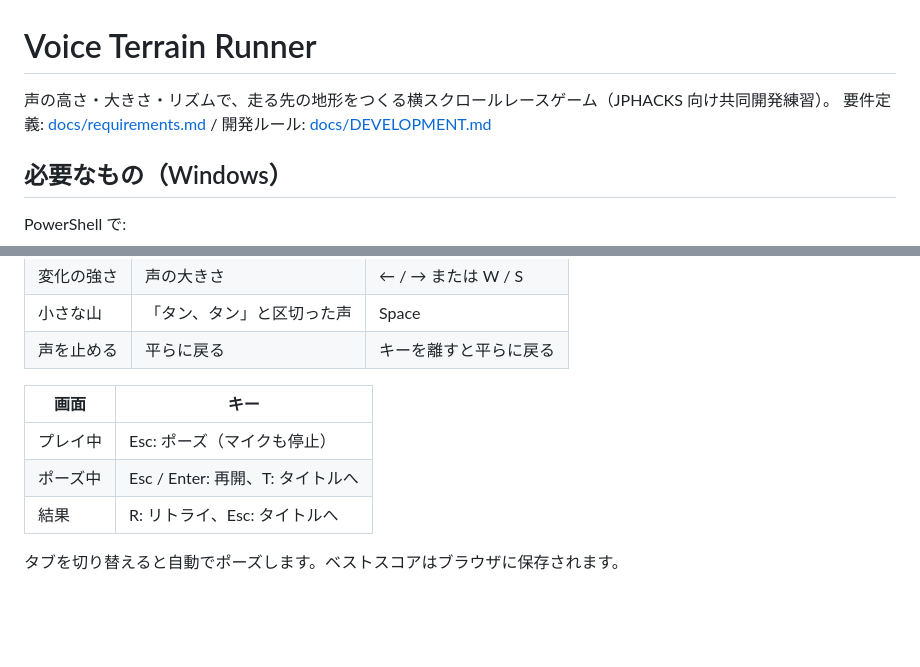
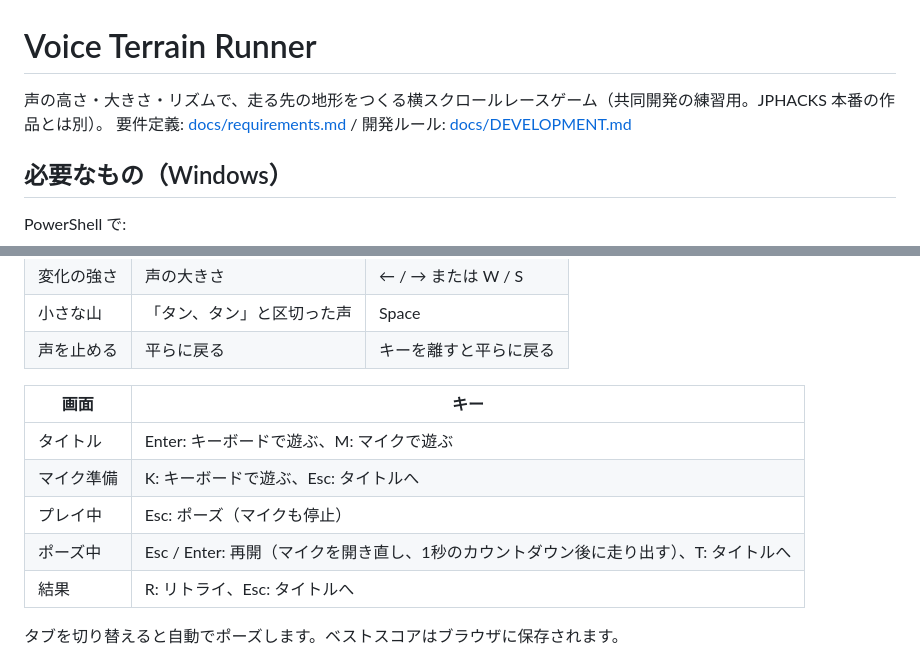
Before and after one commit to koubeyapurin/audio-race, a Markdown page: README.md, 2 parts joined by grey strips. Drawn GitHub-style; blank space fills up the shorter version.

Commit message:
docs: README にタイトル・マイク準備のキー、再開のカウントダウンを追記（レビュー指摘）
Co-Authored-By: Claude Opus 5.5 <noreply@anthropic.com>

```diff
--- a/README.md
+++ b/README.md
@@ -1,6 +1,6 @@
 # Voice Terrain Runner
 
-声の高さ・大きさ・リズムで、走る先の地形をつくる横スクロールレースゲーム（JPHACKS 向け共同開発練習）。
+声の高さ・大きさ・リズムで、走る先の地形をつくる横スクロールレースゲーム（共同開発の練習用。JPHACKS 本番の作品とは別）。
 要件定義: [docs/requirements.md](docs/requirements.md) / 開発ルール: [docs/DEVELOPMENT.md](docs/DEVELOPMENT.md)
 
 ## 必要なもの（Windows）
@@ -38,8 +38,10 @@ npm run dev        # http://localhost:5173 を Chrome / Edge で開く
 
 | 画面 | キー |
 |---|---|
+| タイトル | Enter: キーボードで遊ぶ、M: マイクで遊ぶ |
+| マイク準備 | K: キーボードで遊ぶ、Esc: タイトルへ |
 | プレイ中 | Esc: ポーズ（マイクも停止）|
-| ポーズ中 | Esc / Enter: 再開、T: タイトルへ |
+| ポーズ中 | Esc / Enter: 再開（マイクを開き直し、1秒のカウントダウン後に走り出す）、T: タイトルへ |
 | 結果 | R: リトライ、Esc: タイトルへ |
 
 タブを切り替えると自動でポーズします。ベストスコアはブラウザに保存されます。
```
